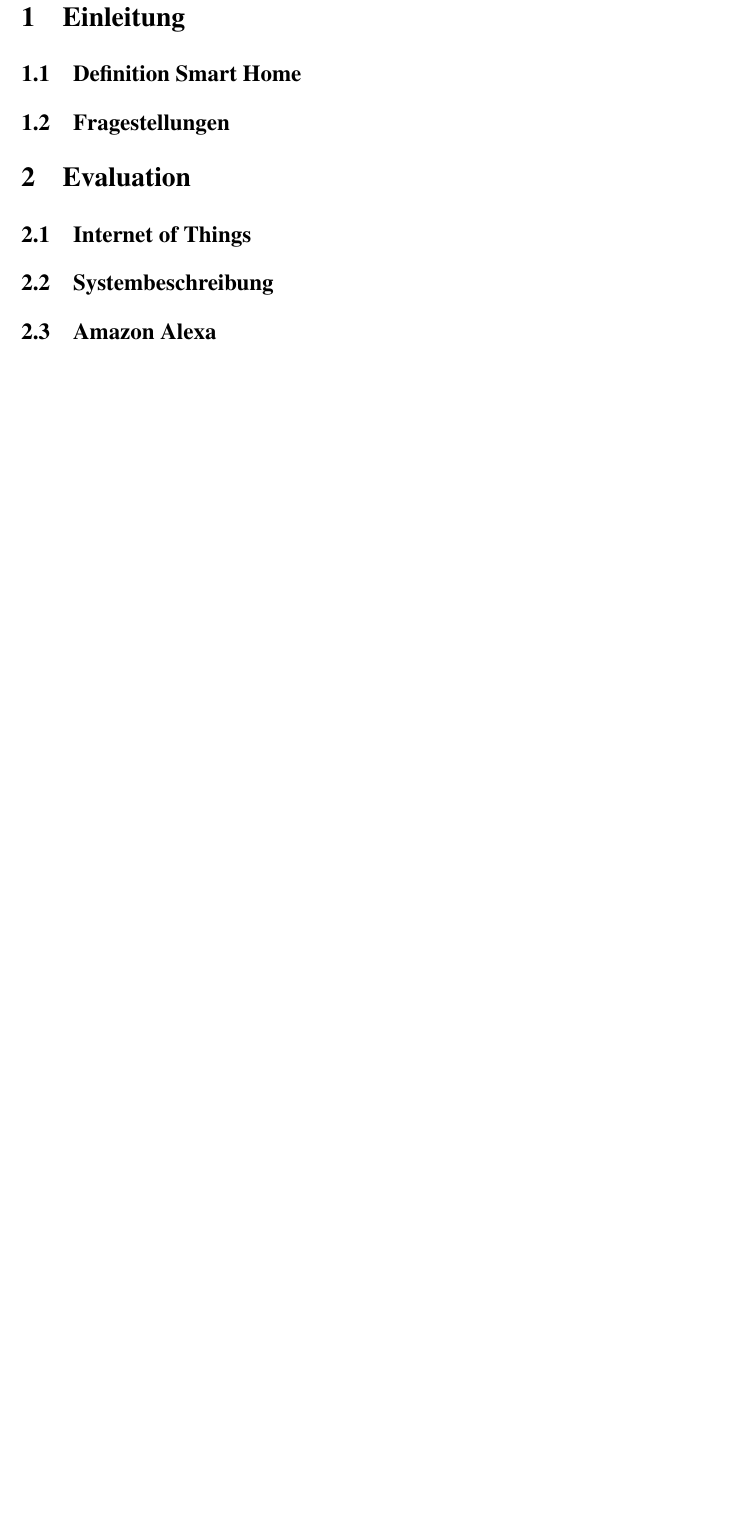
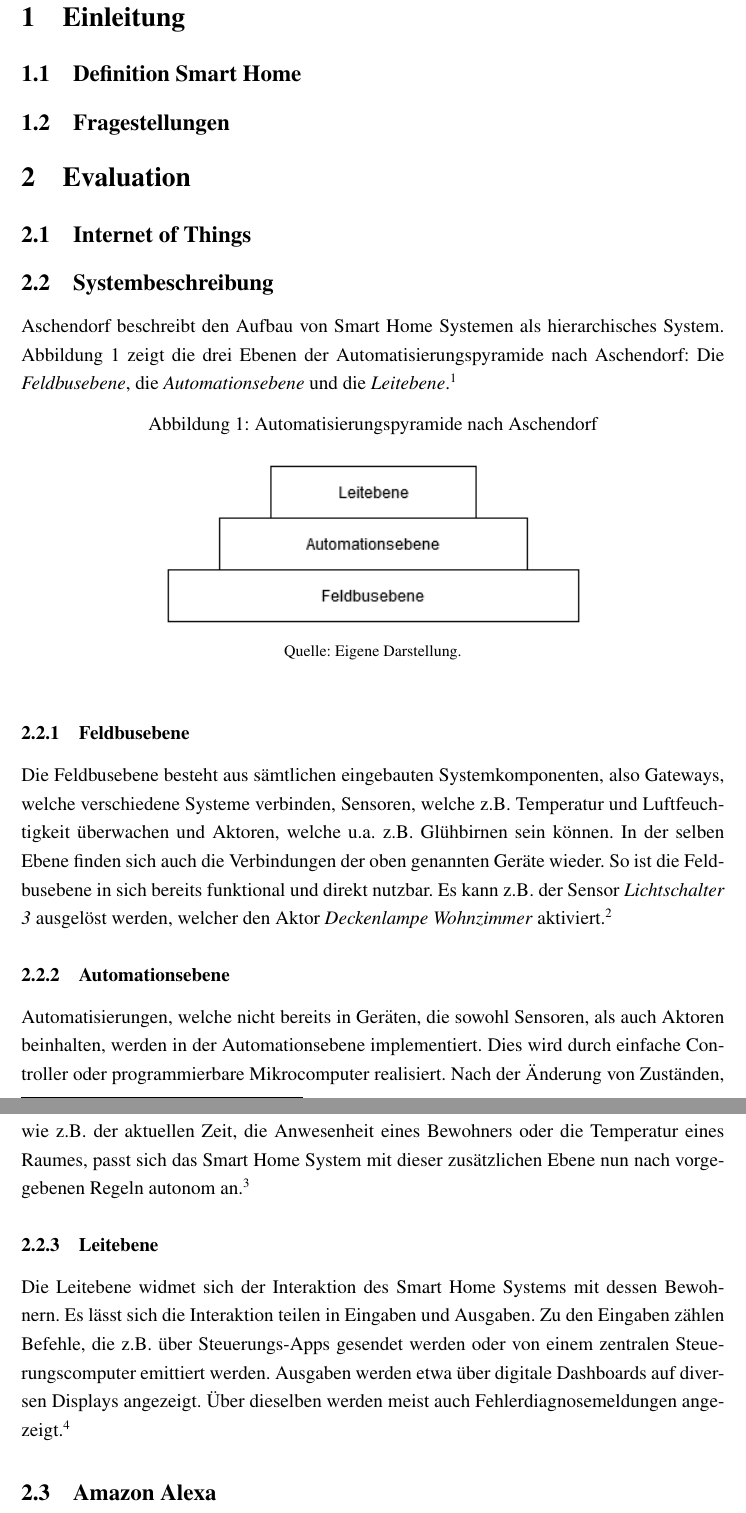
Before and after one commit to Skyfr3ak/dhbw-vs-smart-home-report, a LaTeX document (root.tex, which reads pages/text.tex): part of page 6 of 9 before the commit and two parts of pages 6 and 7 of 10 after it, the two joined at a grey line, cut so that both start at the same text, the shorter picture padded with empty space. Compiled offline with pdfLaTeX.

Commit message:
Added section Systembeschreibung

```diff
--- a/pages/text.tex
+++ b/pages/text.tex
@@ -13,6 +13,48 @@
 % Abgrenzung iot / smart home
 
 \subsection{Systembeschreibung}
+
+Aschendorf beschreibt den Aufbau von Smart Home Systemen als hierarchisches System.
+\autoref{fig:automatisierungspygramide} zeigt die drei Ebenen der Automatisierungspyramide nach Aschendorf:
+Die \textit{Feldbusebene}, die \textit{Automationsebene} und die \textit{Leitebene}. \myfootcite[Vgl.][59]{aschendorf14}
+
+\begin{figure}[ht]
+	\centering
+	\caption{Automatisierungspyramide nach Aschendorf}
+	\includegraphics[scale=0.8]{Automatisierungspyramide_nach_Aschendorf}
+	\caption*{\footnotesize{Quelle: Eigene Darstellung.}}
+	\label{fig:automatisierungspygramide}
+\end{figure}
+
+\subsubsection{Feldbusebene}
+
+% \begin{wrapfigure}{r}{0.4\textwidth}
+% 	\centering
+% 	\caption{ESP8266 Board}
+% 	\includegraphics[scale=.1]{esp8266}
+% 	\caption*{\footnotesize{Quelle: \mycite{esp8266}}}
+% 	\label{fig:esp8266}
+% \end{wrapfigure}
+
+Die Feldbusebene besteht aus sämtlichen eingebauten Systemkomponenten, also Gateways, welche verschiedene Systeme verbinden, Sensoren, welche z.B. Temperatur und Luftfeuchtigkeit überwachen und Aktoren, welche u.a. z.B. Glühbirnen sein können.
+In der selben Ebene finden sich auch die Verbindungen der oben genannten Geräte wieder.
+So ist die Feldbusebene in sich bereits funktional und direkt nutzbar.
+Es kann z.B. der Sensor \textit{Lichtschalter 3} ausgelöst werden, welcher den Aktor \textit{Deckenlampe Wohnzimmer} aktiviert.\myfootcite[Vgl.][66-67]{aschendorf14}
+
+\subsubsection{Automationsebene}
+
+Automatisierungen, welche nicht bereits in Geräten, die sowohl Sensoren, als auch Aktoren beinhalten, werden in der Automationsebene implementiert.
+Dies wird durch einfache Controller oder programmierbare Mikrocomputer realisiert.
+Nach der Änderung von Zuständen, wie z.B. der aktuellen Zeit, die Anwesenheit eines Bewohners oder die Temperatur eines Raumes, passt sich das Smart Home System mit dieser zusätzlichen Ebene nun nach vorgegebenen Regeln autonom an.\myfootcite[Vgl.][67-68]{aschendorf14}
+
+\subsubsection{Leitebene}
+
+Die Leitebene widmet sich der Interaktion des Smart Home Systems mit dessen Bewohnern.
+Es lässt sich die Interaktion teilen in Eingaben und Ausgaben.
+Zu den Eingaben zählen Befehle, die z.B. über Steuerungs-Apps gesendet werden oder von einem zentralen Steuerungscomputer emittiert werden.
+Ausgaben werden etwa über digitale Dashboards auf diversen Displays angezeigt.
+Über dieselben werden meist auch Fehlerdiagnosemeldungen angezeigt.\myfootcite[Vgl.][68-70]{aschendorf14}
+
 % system beschreiben: aus welchen komponenten besteht ein smart home (automation, iot, ...)
 % here we can use one of the required methods! (e.g. SSA)
 
```
